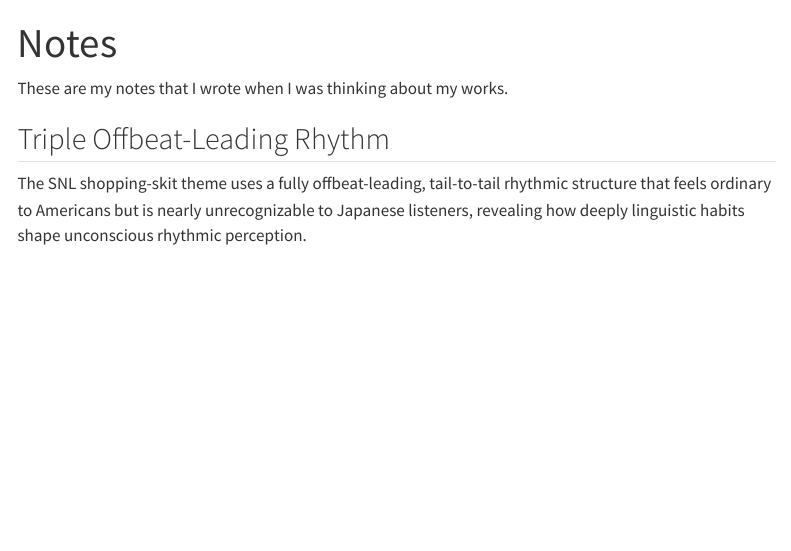
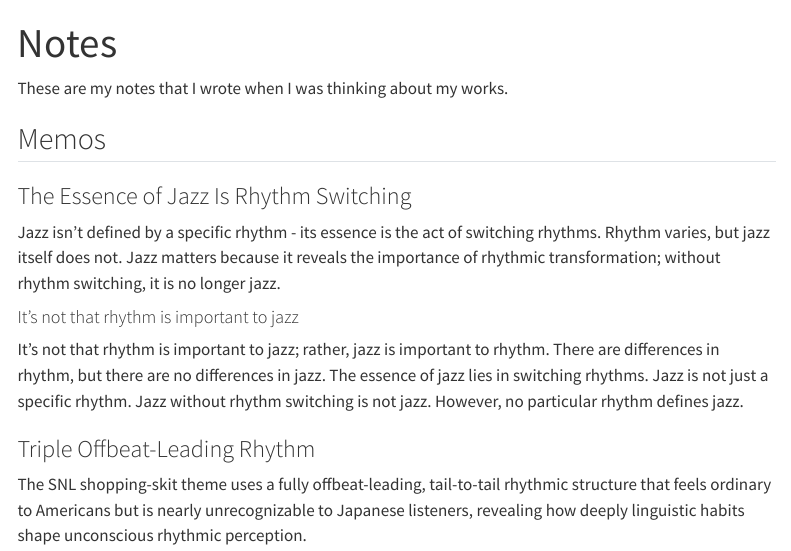
Before and after one commit to ats4u/theconceptualleap-com, a Quarto document (notes/master-en.qmd): the page in a window 1100 px wide, from its top. Rendered offline with R 4.5, knitr and Pandoc in place of Quarto, with nearby package versions; menus at the side of the page are left out.

Commit message:
add The Essence of Jazz Is Rhythm Switching

```diff
--- a/notes/master-en.qmd
+++ b/notes/master-en.qmd
@@ -9,7 +9,19 @@ rhythmpress-preproc-args: []
 
 These are my notes that I wrote when I was thinking about my works.
 
-## Triple Offbeat-Leading Rhythm  <!-- {#triple-offbeat-leading-rhythm} -->
+## Memos <!-- {#memos} -->
+
+
+### The Essence of Jazz Is Rhythm Switching <!-- {#the-essence-of-jazz-is-rhythm-switching} -->
+
+Jazz isn’t defined by a specific rhythm - its essence is the act of switching rhythms. Rhythm varies, but jazz itself does not. Jazz matters because it reveals the importance of rhythmic transformation; without rhythm switching, it is no longer jazz.
+
+#### It's not that rhythm is important to jazz <!-- {#its-not-that-rhythm-is-important-to-jazz} -->
+
+It's not that rhythm is important to jazz; rather, jazz is important to rhythm. There are differences in rhythm, but there are no differences in jazz. The essence of jazz lies in switching rhythms. Jazz is not just a specific rhythm. Jazz without rhythm switching is not jazz. However, no particular rhythm defines jazz.
+
+
+### Triple Offbeat-Leading Rhythm  <!-- {#triple-offbeat-leading-rhythm} -->
 
 <!-- 2025/11/13 23:55:01 -->
 
```
Also changed, not shown: notes/master-en.qmd (2 more changed lines).
